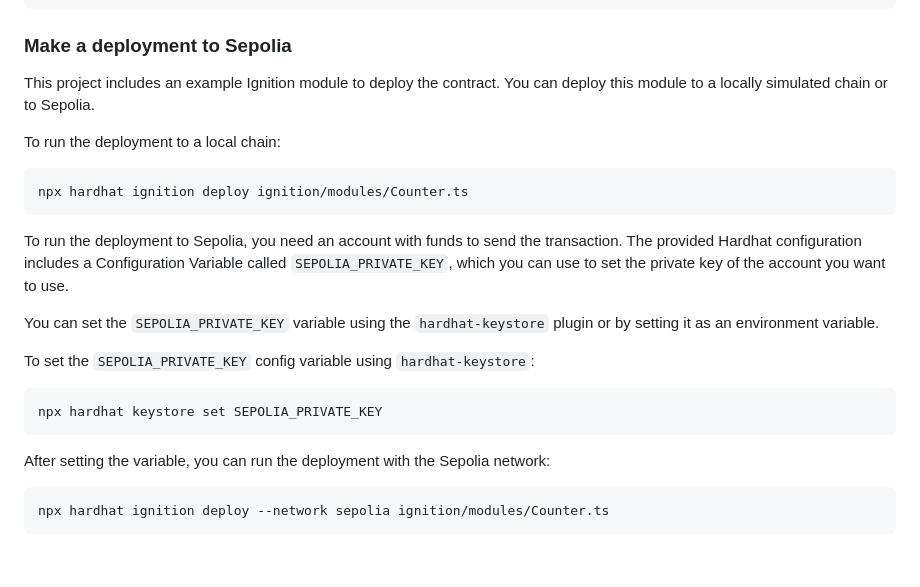
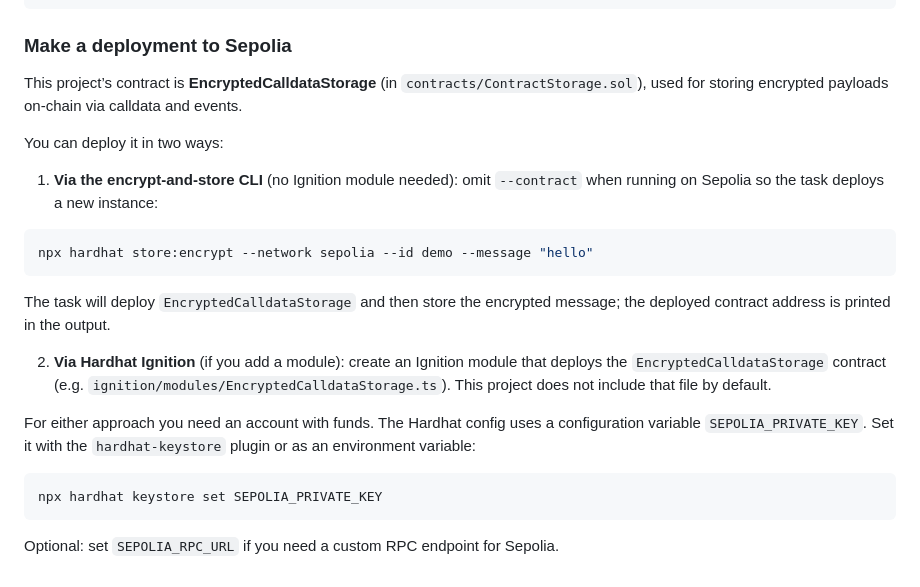
Before and after one commit to adizere/dead-drop, a Markdown page: v0/README.md, the part around the change. Rendered like a GitHub page.

Commit message:
upd readme

````diff
--- a/v0/README.md
+++ b/v0/README.md
@@ -243,26 +243,24 @@ npx hardhat test nodejs
 
 ### Make a deployment to Sepolia
 
-This project includes an example Ignition module to deploy the contract. You can deploy this module to a locally simulated chain or to Sepolia.
+This project’s contract is **EncryptedCalldataStorage** (in `contracts/ContractStorage.sol`), used for storing encrypted payloads on-chain via calldata and events.
 
-To run the deployment to a local chain:
+You can deploy it in two ways:
+
+1. **Via the encrypt-and-store CLI** (no Ignition module needed): omit `--contract` when running on Sepolia so the task deploys a new instance:
 
 ```shell
-npx hardhat ignition deploy ignition/modules/Counter.ts
+npx hardhat store:encrypt --network sepolia --id demo --message "hello"
 ```
 
-To run the deployment to Sepolia, you need an account with funds to send the transaction. The provided Hardhat configuration includes a Configuration Variable called `SEPOLIA_PRIVATE_KEY`, which you can use to set the private key of the account you want to use.
+The task will deploy `EncryptedCalldataStorage` and then store the encrypted message; the deployed contract address is printed in the output.
 
-You can set the `SEPOLIA_PRIVATE_KEY` variable using the `hardhat-keystore` plugin or by setting it as an environment variable.
+2. **Via Hardhat Ignition** (if you add a module): create an Ignition module that deploys the `EncryptedCalldataStorage` contract (e.g. `ignition/modules/EncryptedCalldataStorage.ts`). This project does not include that file by default.
 
-To set the `SEPOLIA_PRIVATE_KEY` config variable using `hardhat-keystore`:
+For either approach you need an account with funds. The Hardhat config uses a configuration variable `SEPOLIA_PRIVATE_KEY`. Set it with the `hardhat-keystore` plugin or as an environment variable:
 
 ```shell
 npx hardhat keystore set SEPOLIA_PRIVATE_KEY
 ```
 
-After setting the variable, you can run the deployment with the Sepolia network:
-
-```shell
-npx hardhat ignition deploy --network sepolia ignition/modules/Counter.ts
-```
+Optional: set `SEPOLIA_RPC_URL` if you need a custom RPC endpoint for Sepolia.
````
